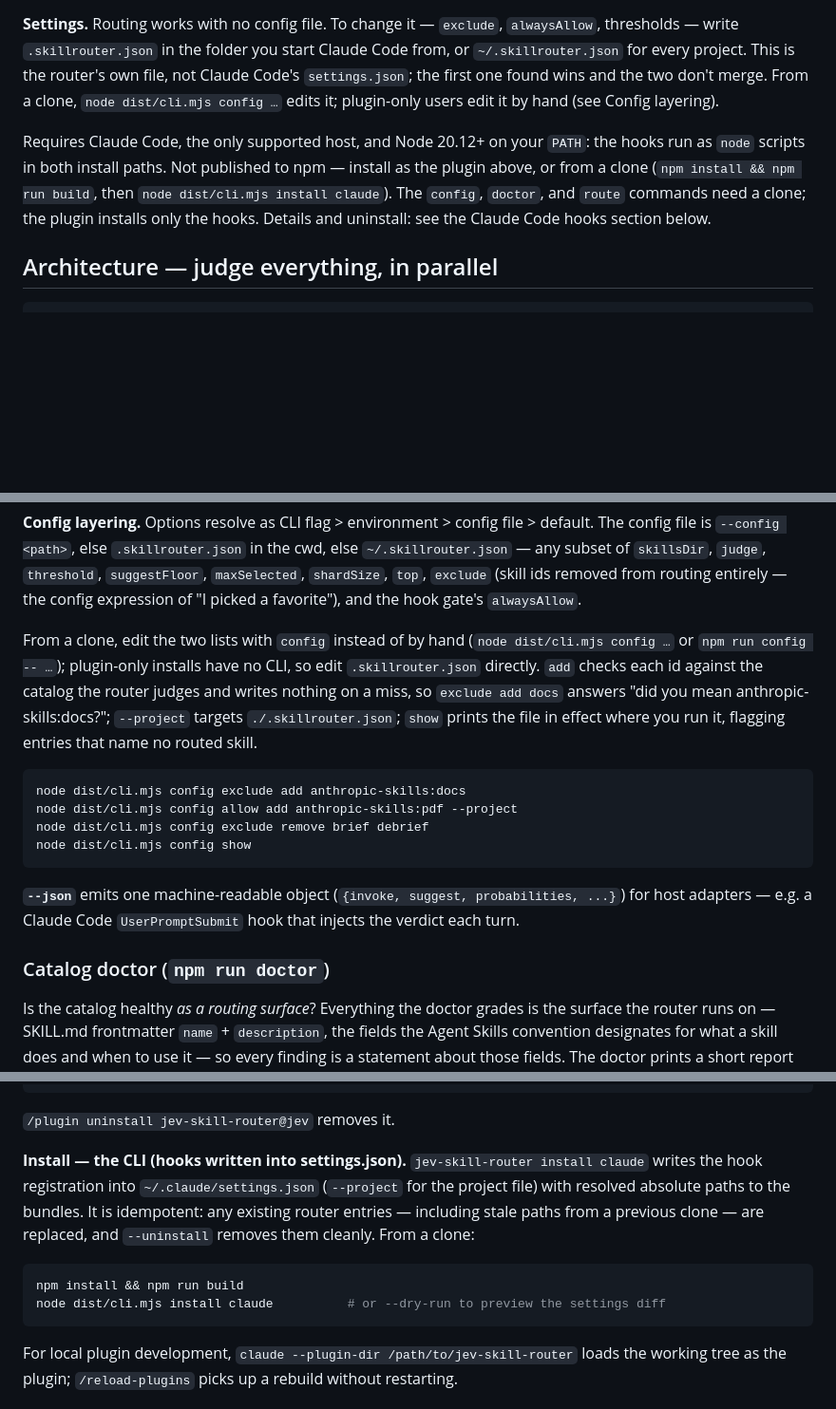
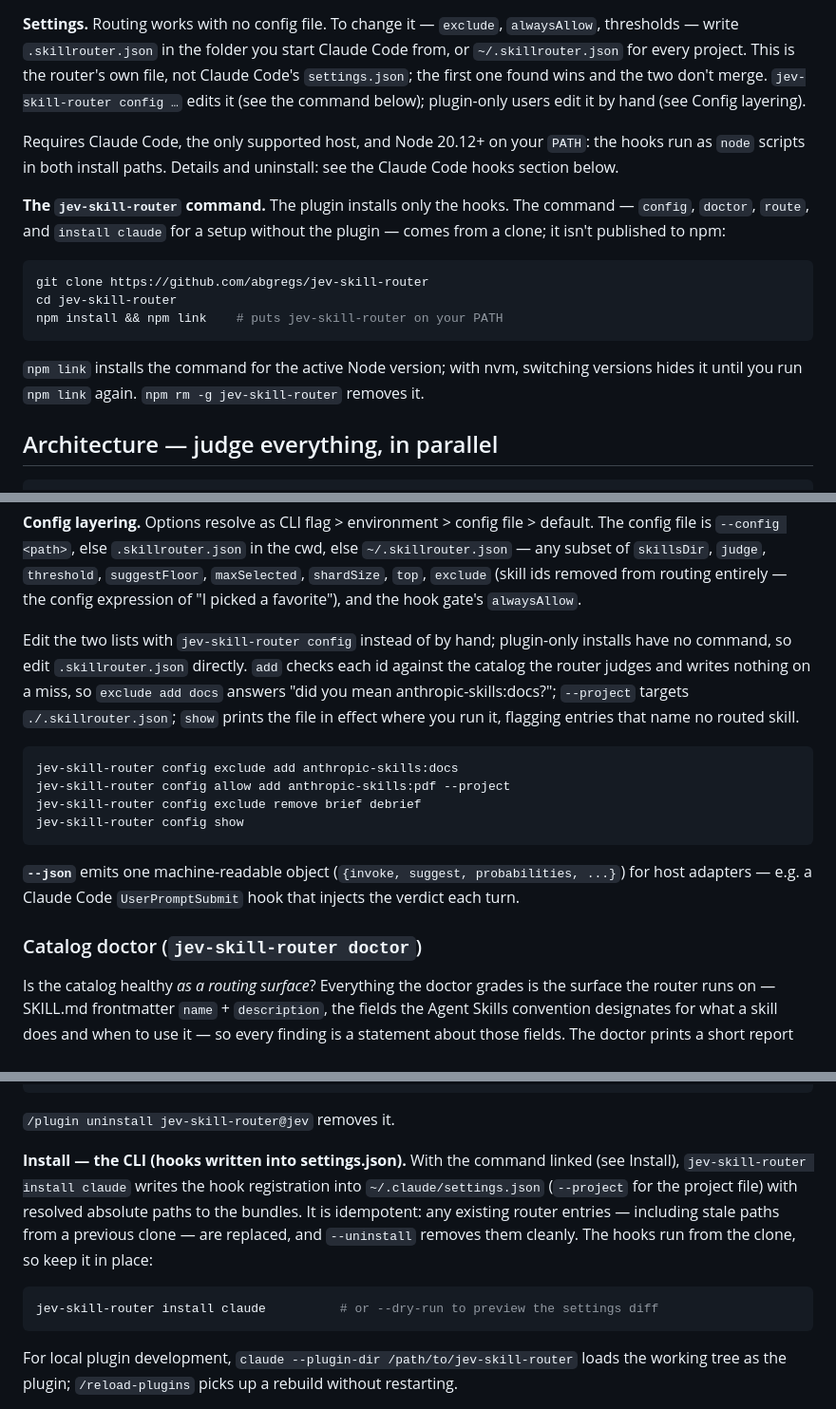
Before and after one commit to abgregs/jev-skill-router, a Markdown page: README.md, 3 parts joined by grey strips. Shown at 95% size. Drawn GitHub-style; blank space fills up the shorter version.

Commit message:
docs(readme): install the CLI with npm link as jev-skill-router
- Clone, `npm install && npm link` puts the command on the PATH
- All config, doctor, route and install examples use `jev-skill-router`
- Note the link follows the active Node version and how to remove it

````diff
--- a/README.md
+++ b/README.md
@@ -41,16 +41,26 @@ your `alwaysAllow` list; otherwise the gate turns the model's attempt away.
 **Settings.** Routing works with no config file. To change it — `exclude`,
 `alwaysAllow`, thresholds — write `.skillrouter.json` in the folder you start Claude Code
 from, or `~/.skillrouter.json` for every project. This is the router's own file, not
-Claude Code's `settings.json`; the first one found wins and the two don't merge. From a
-clone, `node dist/cli.mjs config …` edits it; plugin-only users edit it by hand (see
-Config layering).
+Claude Code's `settings.json`; the first one found wins and the two don't merge.
+`jev-skill-router config …` edits it (see the command below); plugin-only users edit it
+by hand (see Config layering).
 
 Requires Claude Code, the only supported host, and Node 20.12+ on your `PATH`: the hooks
-run as `node` scripts in both install paths. Not published to npm — install as the
-plugin above, or from a clone (`npm install && npm run build`, then
-`node dist/cli.mjs install claude`). The `config`, `doctor`, and `route` commands need a
-clone; the plugin installs only the hooks. Details and uninstall: see the Claude Code
+run as `node` scripts in both install paths. Details and uninstall: see the Claude Code
 hooks section below.
+
+**The `jev-skill-router` command.** The plugin installs only the hooks. The command —
+`config`, `doctor`, `route`, and `install claude` for a setup without the plugin — comes
+from a clone; it isn't published to npm:
+
+```bash
+git clone https://github.com/abgregs/jev-skill-router
+cd jev-skill-router
+npm install && npm link    # puts jev-skill-router on your PATH
+```
+
+`npm link` installs the command for the active Node version; with nvm, switching versions
+hides it until you run `npm link` again. `npm rm -g jev-skill-router` removes it.
 
 ## Architecture — judge everything, in parallel
 
@@ -154,24 +164,23 @@ config file is `--config <path>`, else `.skillrouter.json` in the cwd, else
 `maxSelected`, `shardSize`, `top`, `exclude` (skill ids removed from routing entirely — the
 config expression of "I picked a favorite"), and the hook gate's `alwaysAllow`.
 
-From a clone, edit the two lists with `config` instead of by hand (`node dist/cli.mjs
-config …` or `npm run config -- …`); plugin-only installs have no CLI, so edit
-`.skillrouter.json` directly. `add` checks each id against the catalog the router
+Edit the two lists with `jev-skill-router config` instead of by hand; plugin-only
+installs have no command, so edit `.skillrouter.json` directly. `add` checks each id against the catalog the router
 judges and writes nothing on a miss, so `exclude add docs` answers "did you mean
 anthropic-skills:docs?"; `--project` targets `./.skillrouter.json`; `show` prints the
 file in effect where you run it, flagging entries that name no routed skill.
 
 ```bash
-node dist/cli.mjs config exclude add anthropic-skills:docs
-node dist/cli.mjs config allow add anthropic-skills:pdf --project
-node dist/cli.mjs config exclude remove brief debrief
-node dist/cli.mjs config show
+jev-skill-router config exclude add anthropic-skills:docs
+jev-skill-router config allow add anthropic-skills:pdf --project
+jev-skill-router config exclude remove brief debrief
+jev-skill-router config show
 ```
 
 **`--json`** emits one machine-readable object (`{invoke, suggest, probabilities, ...}`) for
 host adapters — e.g. a Claude Code `UserPromptSubmit` hook that injects the verdict each turn.
 
-### Catalog doctor (`npm run doctor`)
+### Catalog doctor (`jev-skill-router doctor`)
 
 Is the catalog healthy *as a routing surface*? Everything the doctor grades is the surface
 the router runs on — SKILL.md frontmatter `name` + `description`, the fields the Agent
@@ -299,15 +308,14 @@ no settings.json editing and no path to go stale:
 
 `/plugin uninstall jev-skill-router@jev` removes it.
 
-**Install — the CLI (hooks written into settings.json).** `jev-skill-router install
-claude` writes the hook registration into `~/.claude/settings.json` (`--project` for the
+**Install — the CLI (hooks written into settings.json).** With the command linked (see
+Install), `jev-skill-router install claude` writes the hook registration into `~/.claude/settings.json` (`--project` for the
 project file) with resolved absolute paths to the bundles. It is idempotent: any existing
 router entries — including stale paths from a previous clone — are replaced, and
-`--uninstall` removes them cleanly. From a clone:
+`--uninstall` removes them cleanly. The hooks run from the clone, so keep it in place:
 
 ```bash
-npm install && npm run build
-node dist/cli.mjs install claude          # or --dry-run to preview the settings diff
+jev-skill-router install claude          # or --dry-run to preview the settings diff
 ```
 
 For local plugin development, `claude --plugin-dir /path/to/jev-skill-router` loads the
````
Also changed, not shown: other parts of README.md (+3 -3 lines).
